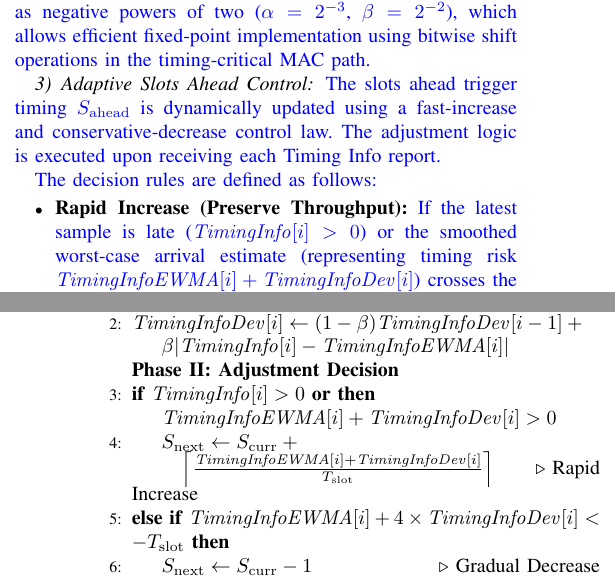
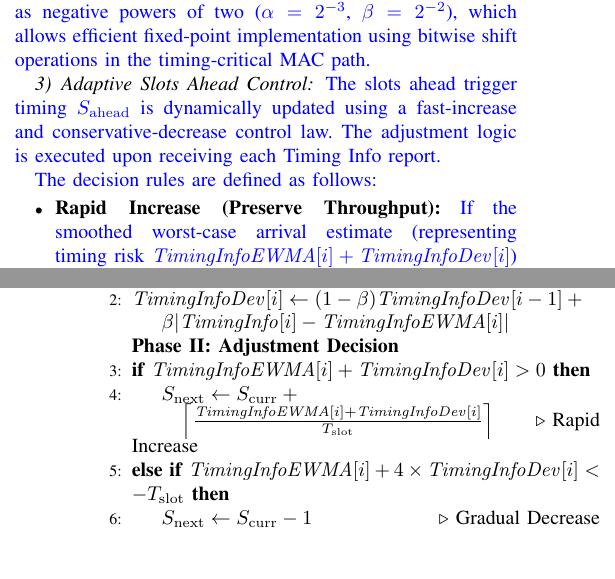
Before and after one commit to dong881/MingThesis, a LaTeX paper (main.tex): two parts of the columns of pages 5 and 6 of 10, joined at a grey line, cut so that both start at the same text, the shorter picture padded with empty space. Compiled offline with pdfLaTeX.

Commit message:
docs(method): simplify late trigger condition to TimingInfoEWMA + TimingInfoDev > 0

```diff
--- a/main.tex
+++ b/main.tex
@@ -244,7 +244,7 @@ S_{\mathrm{adj}} = \mathit{offset} / T_{\mathrm{slot}}
 
 \textcolor{blue}{The decision rules are defined as follows:}
 \begin{itemize}
-    \item \textbf{Rapid Increase (Preserve Throughput):} \textcolor{blue}{If the latest sample is late ($\mathit{TimingInfo}[i] > 0$) or the smoothed worst-case arrival estimate (representing timing risk $\mathit{TimingInfoEWMA}[i] + \mathit{TimingInfoDev}[i]$) crosses the deadline ($\mathit{TimingInfoEWMA}[i] + \mathit{TimingInfoDev}[i] > 0$), the slots ahead value is immediately increased to prevent late packet arrivals and slot dropouts:}
+    \item \textbf{Rapid Increase (Preserve Throughput):} \textcolor{blue}{If the smoothed worst-case arrival estimate (representing timing risk $\mathit{TimingInfoEWMA}[i] + \mathit{TimingInfoDev}[i]$) crosses the deadline ($\mathit{TimingInfoEWMA}[i] + \mathit{TimingInfoDev}[i] > 0$), the slots ahead value is immediately increased to prevent late packet arrivals and slot dropouts:}
           \begin{equation}
           S_{\mathrm{next}} = S_{\mathrm{curr}} + \left\lceil \frac{\mathit{TimingInfoEWMA}[i] + \mathit{TimingInfoDev}[i]}{T_{\mathrm{slot}}} \right\rceil
           \end{equation}
@@ -286,8 +286,7 @@ S_{\mathrm{next}} \gets \max\left(1, \min\left(S_{\mathrm{next}}, \left\lfloor \
 \Statex \hskip\algorithmicindent $\beta |\mathit{TimingInfo}[i] - \mathit{TimingInfoEWMA}[i]|$
 
 \Statex \textbf{Phase II: Adjustment Decision}
-\If{$\mathit{TimingInfo}[i] > 0$ \textbf{or}}
-    \Statex \hskip\algorithmicindent $\mathit{TimingInfoEWMA}[i] + \mathit{TimingInfoDev}[i] > 0$
+\If{$\mathit{TimingInfoEWMA}[i] + \mathit{TimingInfoDev}[i] > 0$}
     \State $S_{\mathrm{next}} \gets S_{\mathrm{curr}} + {}$
     \Statex \hskip 2.5em $\left\lceil \frac{\mathit{TimingInfoEWMA}[i] + \mathit{TimingInfoDev}[i]}{T_{\mathrm{slot}}} \right\rceil$ \Comment{Rapid Increase}
 \ElsIf{$\mathit{TimingInfoEWMA}[i] + 4 \times \mathit{TimingInfoDev}[i] < -T_{\mathrm{slot}}$}
```
Also changed, not shown: NTUST/sections/method.tex (+2 -3 lines), 2 other files.
